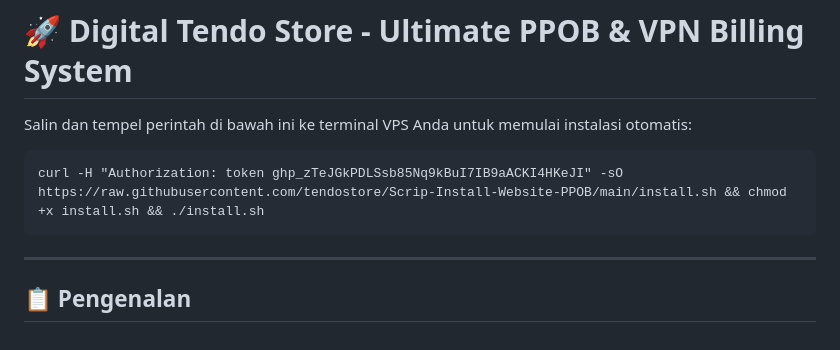
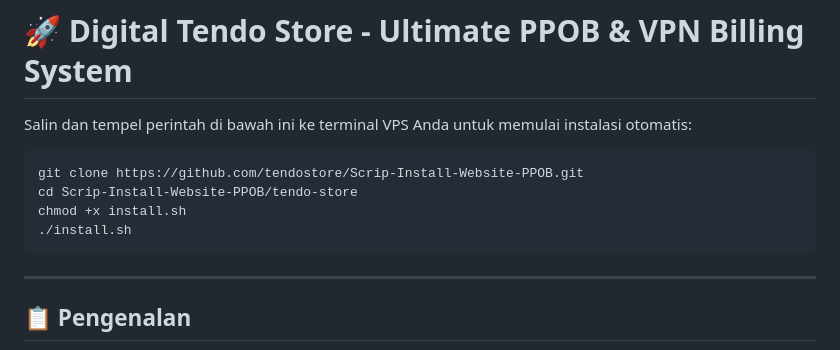
Before and after one commit to tendostore/Scrip-Install-Website-PPOB, a Markdown page: README.md, the part around the change. GitHub-like rendering.

````diff
--- a/README.md
+++ b/README.md
@@ -3,7 +3,10 @@
 
 Salin dan tempel perintah di bawah ini ke terminal VPS Anda untuk memulai instalasi otomatis:
 ```
-curl -H "Authorization: token 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" -sO https://raw.githubusercontent.com/tendostore/Scrip-Install-Website-PPOB/main/install.sh && chmod +x install.sh && ./install.sh
+git clone https://github.com/tendostore/Scrip-Install-Website-PPOB.git
+cd Scrip-Install-Website-PPOB/tendo-store
+chmod +x install.sh
+./install.sh
 ```
 ---
 
````
